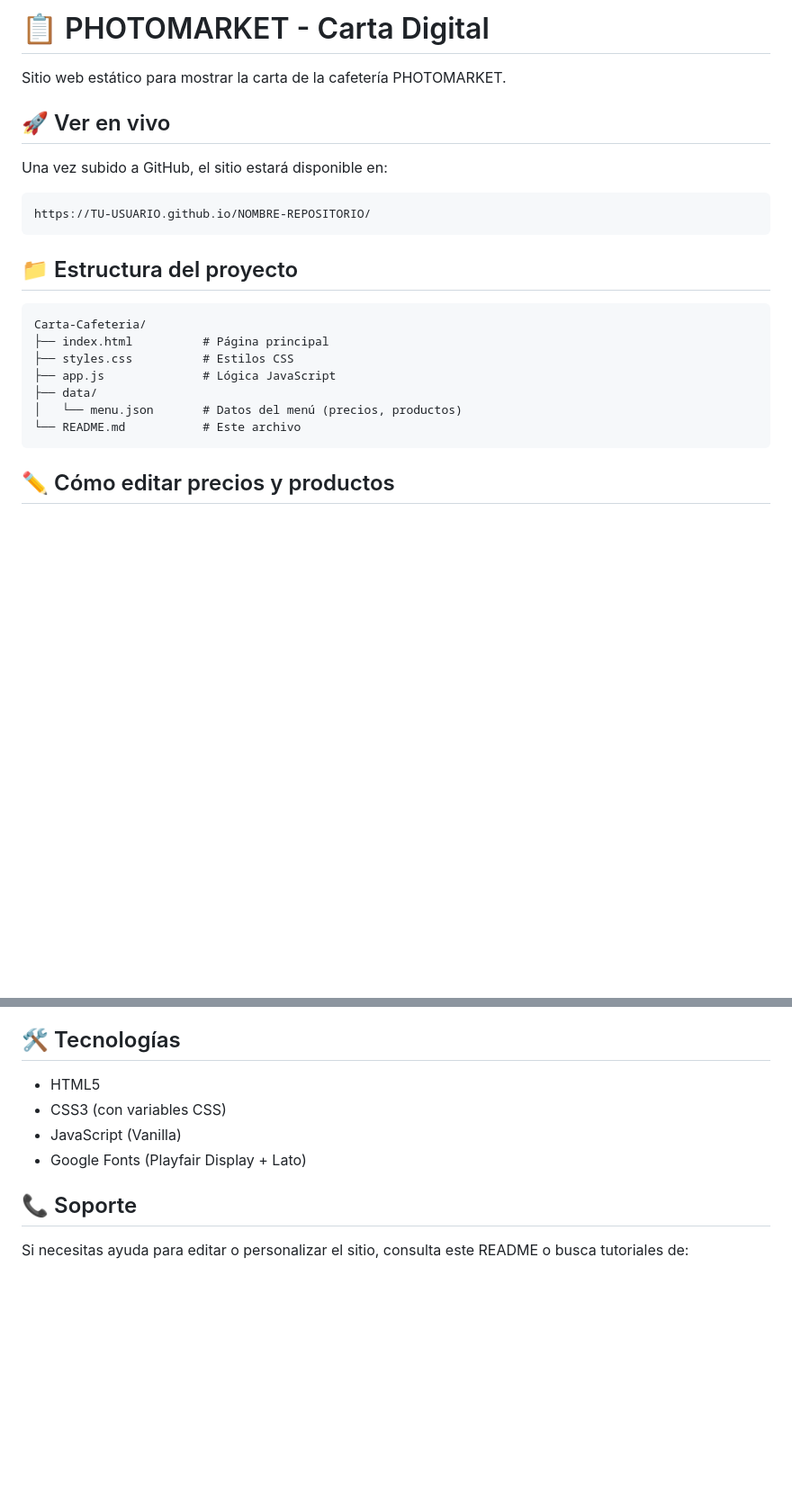
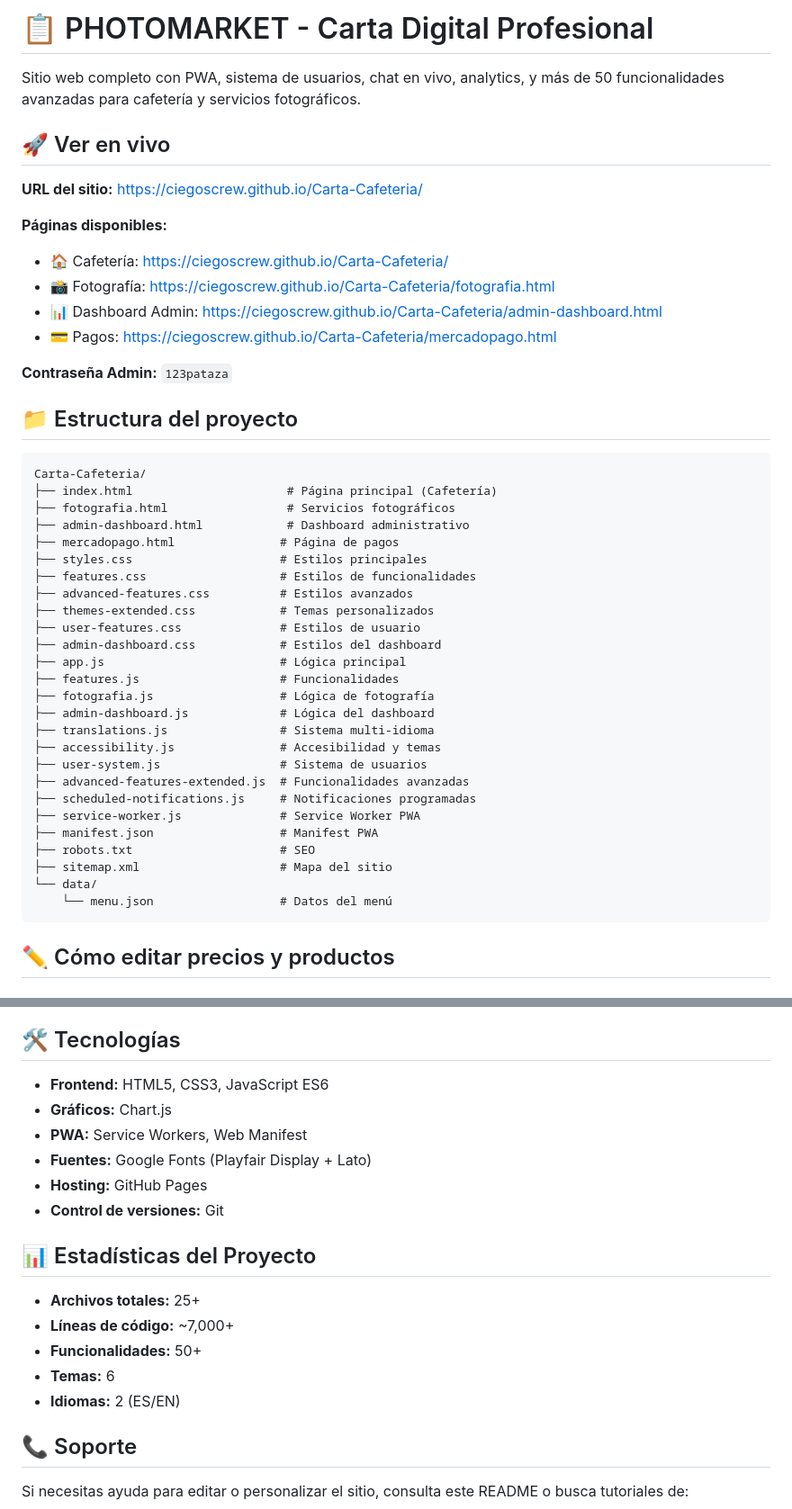
Before and after one commit to CiegosCrew/Carta-Cafeteria, a Markdown page: README.md, 2 parts joined by grey strips. Shown at 90% size. Drawn GitHub-style; blank space fills up the shorter version.

````diff
--- a/README.md
+++ b/README.md
@@ -1,24 +1,48 @@
-# 📋 PHOTOMARKET - Carta Digital
+# 📋 PHOTOMARKET - Carta Digital Profesional
 
-Sitio web estático para mostrar la carta de la cafetería PHOTOMARKET.
+Sitio web completo con PWA, sistema de usuarios, chat en vivo, analytics, y más de 50 funcionalidades avanzadas para cafetería y servicios fotográficos.
 
 ## 🚀 Ver en vivo
 
-Una vez subido a GitHub, el sitio estará disponible en:
-```
-https://TU-USUARIO.github.io/NOMBRE-REPOSITORIO/
-```
+**URL del sitio:** https://ciegoscrew.github.io/Carta-Cafeteria/
+
+**Páginas disponibles:**
+- 🏠 Cafetería: https://ciegoscrew.github.io/Carta-Cafeteria/
+- 📸 Fotografía: https://ciegoscrew.github.io/Carta-Cafeteria/fotografia.html
+- 📊 Dashboard Admin: https://ciegoscrew.github.io/Carta-Cafeteria/admin-dashboard.html
+- 💳 Pagos: https://ciegoscrew.github.io/Carta-Cafeteria/mercadopago.html
+
+**Contraseña Admin:** `123pataza`
 
 ## 📁 Estructura del proyecto
 
 ```
 Carta-Cafeteria/
-├── index.html          # Página principal
-├── styles.css          # Estilos CSS
-├── app.js              # Lógica JavaScript
-├── data/
-│   └── menu.json       # Datos del menú (precios, productos)
-└── README.md           # Este archivo
+├── index.html                      # Página principal (Cafetería)
+├── fotografia.html                 # Servicios fotográficos
+├── admin-dashboard.html            # Dashboard administrativo
+├── mercadopago.html               # Página de pagos
+├── styles.css                     # Estilos principales
+├── features.css                   # Estilos de funcionalidades
+├── advanced-features.css          # Estilos avanzados
+├── themes-extended.css            # Temas personalizados
+├── user-features.css              # Estilos de usuario
+├── admin-dashboard.css            # Estilos del dashboard
+├── app.js                         # Lógica principal
+├── features.js                    # Funcionalidades
+├── fotografia.js                  # Lógica de fotografía
+├── admin-dashboard.js             # Lógica del dashboard
+├── translations.js                # Sistema multi-idioma
+├── accessibility.js               # Accesibilidad y temas
+├── user-system.js                 # Sistema de usuarios
+├── advanced-features-extended.js  # Funcionalidades avanzadas
+├── scheduled-notifications.js     # Notificaciones programadas
+├── service-worker.js              # Service Worker PWA
+├── manifest.json                  # Manifest PWA
+├── robots.txt                     # SEO
+├── sitemap.xml                    # Mapa del sitio
+└── data/
+    └── menu.json                  # Datos del menú
 ```
 
 ## ✏️ Cómo editar precios y productos
@@ -145,10 +279,20 @@ Edita `data/menu.json`, sección `cafeteria`:
 
 ## 🛠️ Tecnologías
 
-- HTML5
-- CSS3 (con variables CSS)
-- JavaScript (Vanilla)
-- Google Fonts (Playfair Display + Lato)
+- **Frontend:** HTML5, CSS3, JavaScript ES6
+- **Gráficos:** Chart.js
+- **PWA:** Service Workers, Web Manifest
+- **Fuentes:** Google Fonts (Playfair Display + Lato)
+- **Hosting:** GitHub Pages
+- **Control de versiones:** Git
+
+## 📊 Estadísticas del Proyecto
+
+- **Archivos totales:** 25+
+- **Líneas de código:** ~7,000+
+- **Funcionalidades:** 50+
+- **Temas:** 6
+- **Idiomas:** 2 (ES/EN)
 
 ## 📞 Soporte
 
````
Also changed, not shown: other parts of README.md (+116 -6 lines).
